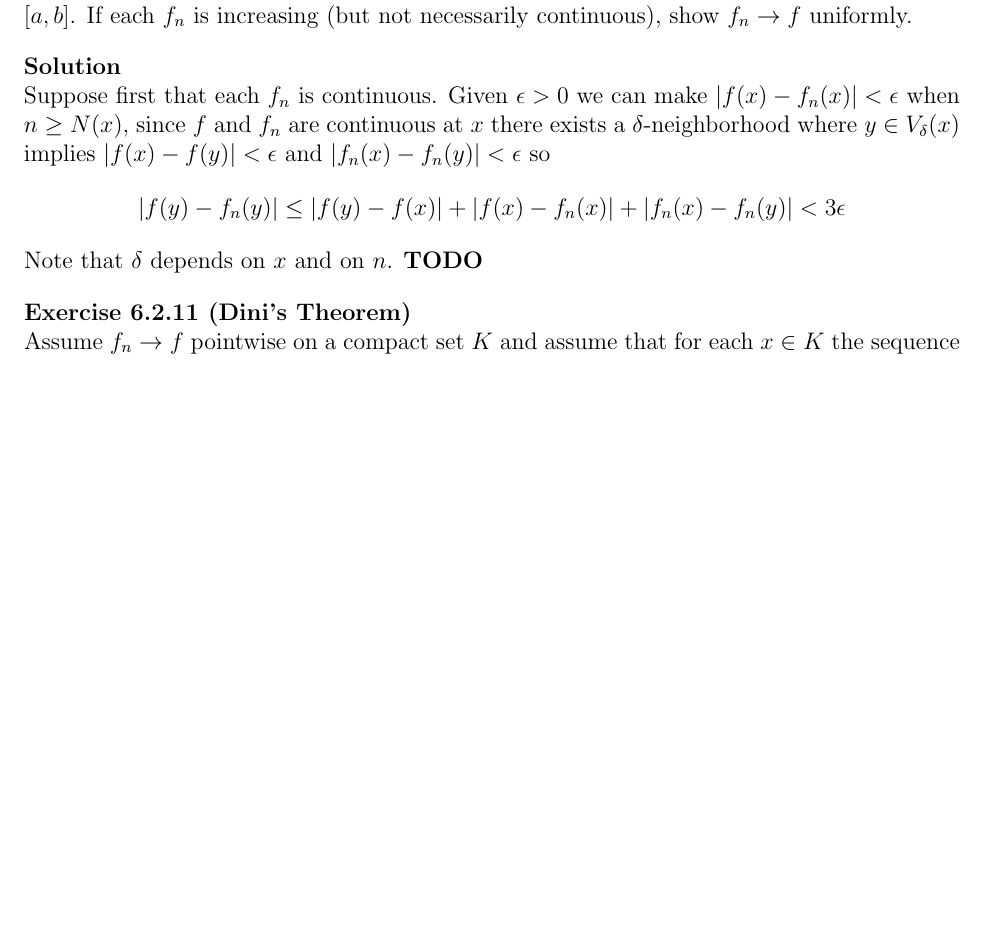
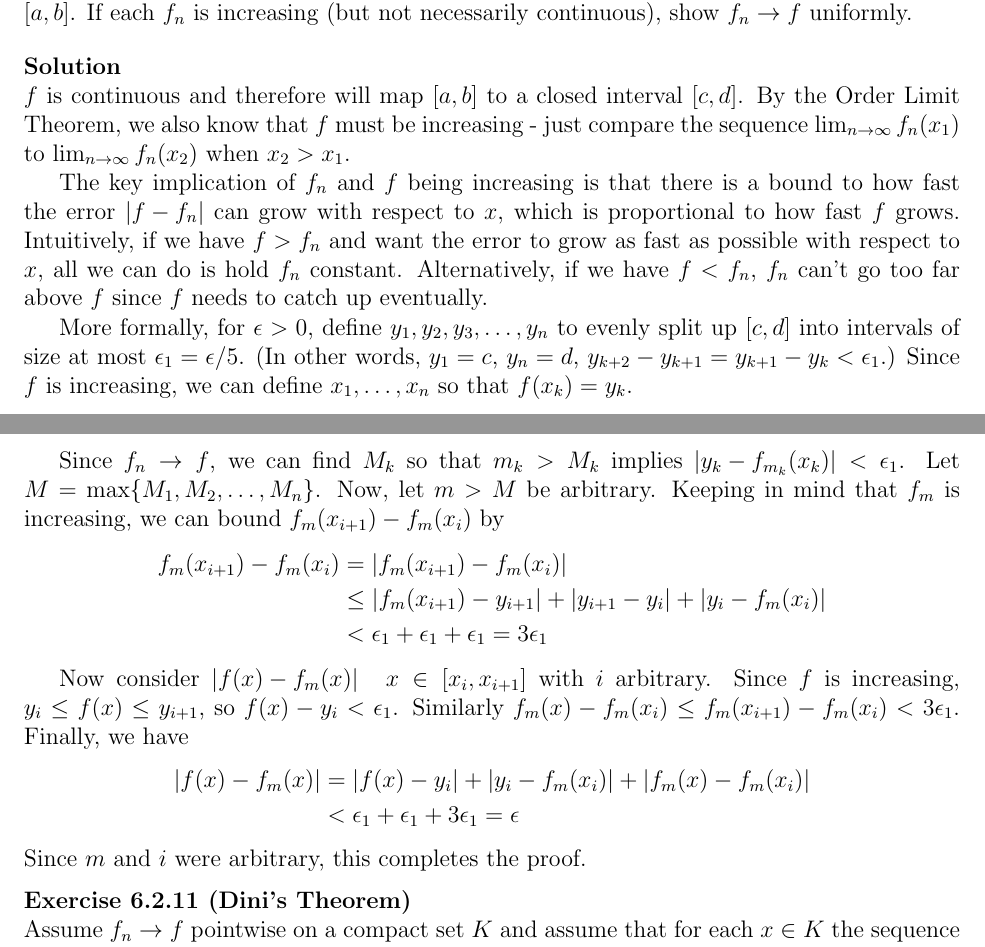
Before and after one commit to UlisseMini/understanding-analysis-solutions, a LaTeX book (main.tex, which reads chapters/chapter6/chapter6-2.tex): part of page 154 of 167 before the commit and two parts of pages 154 and 155 of 168 after it, the two joined at a grey line, cut so that both start at the same text, the shorter picture padded with empty space. Compiled offline with pdfLaTeX.

Commit message:
Solution for 6.2.10

```diff
--- a/chapters/chapter6/chapter6-2.tex
+++ b/chapters/chapter6/chapter6-2.tex
@@ -359,14 +359,29 @@
 
 \end{exercise}
 \begin{solution}
-  Suppose first that each $f_n$ is continuous.
-  Given $\epsilon > 0$ we can make $|f(x)-f_n(x)|<\epsilon$ when $n \ge N(x)$, since $f$ and $f_n$ are continuous at $x$ there exists a $\delta$-neighborhood where $y \in V_\delta(x)$ implies $|f(x)-f(y)|<\epsilon$ and $|f_n(x)-f_n(y)|<\epsilon$ so
-  $$
-  |f(y)-f_n(y)| \le |f(y) - f(x)| + |f(x) - f_n(x)| + |f_n(x) - f_n(y)| < 3\epsilon
-  $$
-  Note that $\delta$ depends on $x$ and on $n$.
-  \TODO
+\(f\) is continuous and therefore will map \([a, b]\) to a closed interval \([c, d]\). By the Order Limit Theorem, we also know that \(f\) must be increasing - just compare the sequence \(\lim_{n \to \infty} f_n(x_1)\) to \(\lim_{n \to \infty} f_n(x_2)\) when \(x_2 > x_1\).
+
+The key implication of \(f_n\) and \(f\) being increasing is that there is a bound to how fast the error \(\abs{f - f_n}\) can grow with respect to \(x\), which is proportional to how fast \(f\) grows. Intuitively, if we have \(f > f_n\) and want the error to grow as fast as possible with respect to \(x\), all we can do is hold \(f_n\) constant. Alternatively, if we have \(f < f_n\), \(f_n\) can't go too far above \(f\) since \(f\) needs to catch up eventually.
+
+More formally, for \(\epsilon > 0\), define \(y_1, y_2, y_3, \dots, y_n\) to evenly split up \([c, d]\) into intervals of size at most \(\epsilon_1 = \epsilon / 5\). (In other words, \(y_1 = c\), \(y_n=d\), \(y_{k+2} - y_{k+1} = y_{k+1} - y_k < \epsilon_1\).) Since \(f\) is increasing, we can define \(x_1, \dots, x_n\) so that \(f(x_k) = y_k\).
+
+Since \(f_n \to f\), we can find \(M_k\) so that \(m_k > M_k\) implies \(\abs{y_k - f_{m_k}(x_k)} < \epsilon_1\). Let \(M = \max\{M_1, M_2, \dots, M_n\}\). Now, let \(m > M\) be arbitrary.
+ Keeping in mind that \(f_m\) is increasing, we can bound \(f_m(x_{i+1}) - f_m(x_i)\) by
+\[ \begin{aligned}
+f_m(x_{i+1}) - f_m(x_i) &= |f_m(x_{i+1}) - f_m(x_i)| \\
+    &\leq |f_m(x_{i+1}) - y_{i+1}| + |y_{i+1} - y_i| + |y_i - f_m(x_i)| \\
+    &< \epsilon_1 + \epsilon_1 + \epsilon_1 = 3 \epsilon_1
+\end{aligned} \]
+
+Now consider \(\abs{f(x) - f_m(x)} \quad x \in [x_i, x_{i+1}]\) with \(i\) arbitrary.
+ Since \(f\) is increasing, \(y_i \leq f(x) \leq y_{i+1}\), so \(f(x) - y_i < \epsilon_1\). Similarly \(f_m(x) - f_m(x_i) \leq f_m(x_{i+1}) - f_m(x_i) < 3\epsilon_1\). Finally, we have
+ \[\begin{aligned}
+ \abs{f(x) - f_m(x)} &= \abs{f(x) - y_i} + \abs{y_i - f_m(x_i)} + \abs{f_m(x) - f_m(x_i)} \\
+ &< \epsilon_1 + \epsilon_1 + 3\epsilon_1 = \epsilon
+ \end{aligned} \]
+ Since \(m\) and \(i\) were arbitrary, this completes the proof.
 \end{solution}
+
 \begin{exercise}[Dini's Theorem]
   Assume $f_{n} \rightarrow f$ pointwise on a compact set $K$ and assume that for each $x \in K$ the sequence $f_{n}(x)$ is increasing. Follow these steps to show that if $f_{n}$ and $f$ are continuous on $K$, then the convergence is uniform.
   \enum {
```
